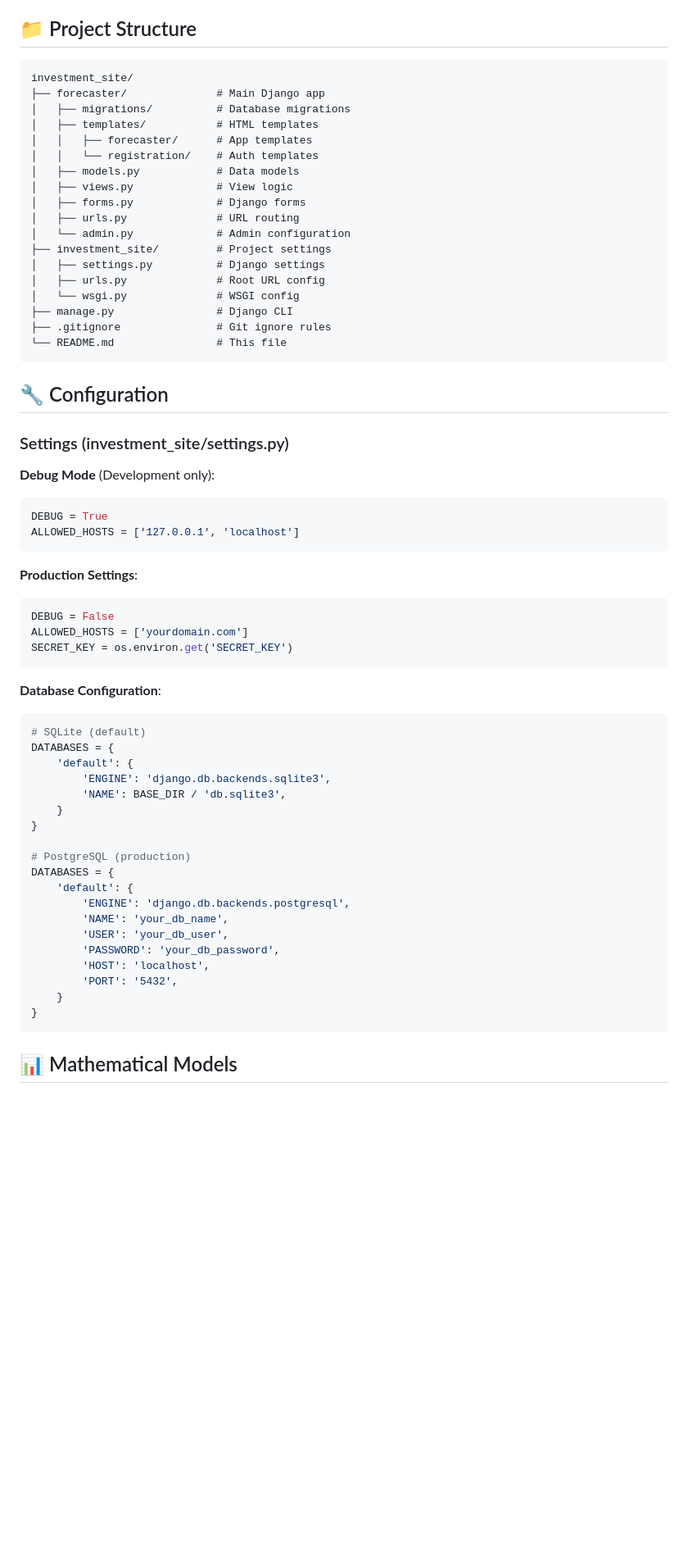
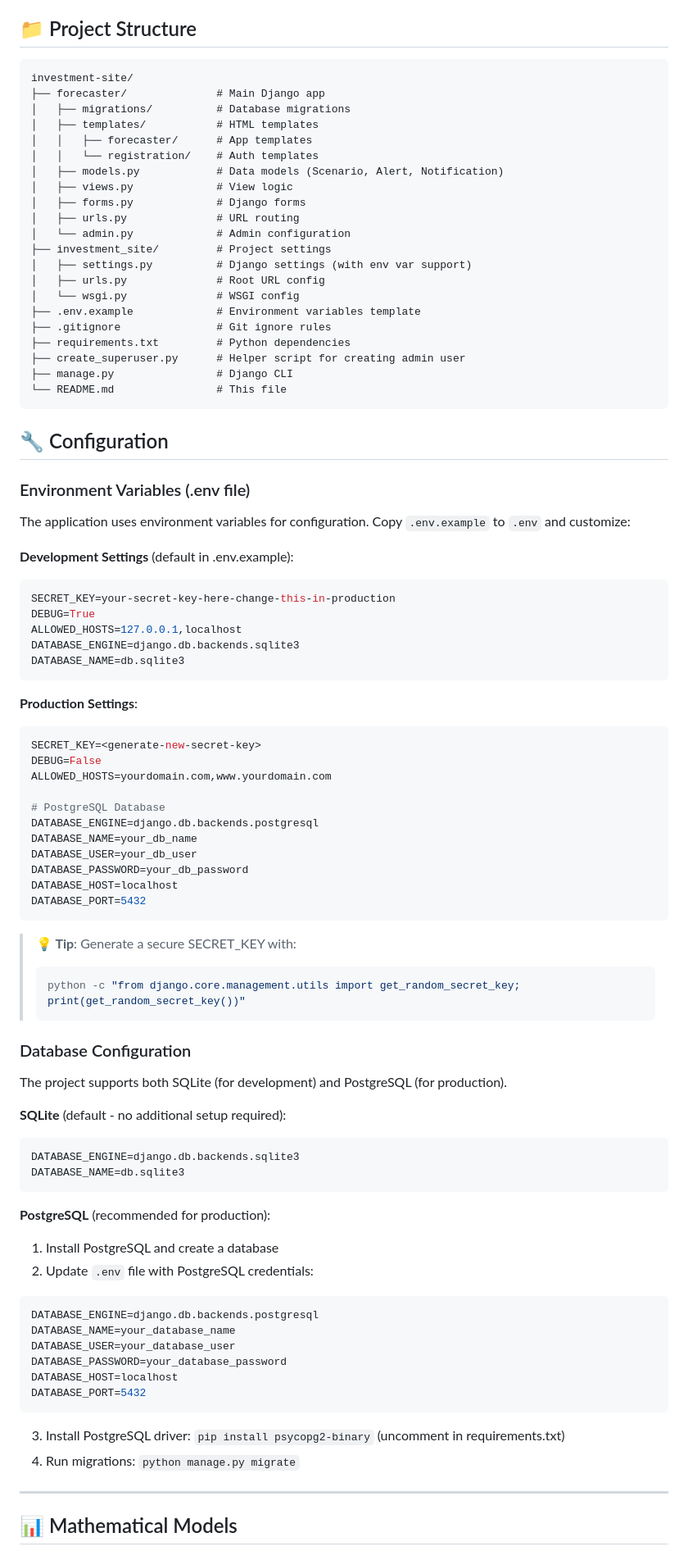
Before and after one commit to samkensam/investment-site, a Markdown page: README.md, the part around one of its changes. Shown at 82% size. Drawn GitHub-style; blank space fills up the shorter version.

Commit message:
Update README.md with template repository instructions and enhanced documentation
Co-authored-by: samkensam <191935000+samkensam@users.noreply.github.com>

````diff
--- a/README.md
+++ b/README.md
@@ -144,65 +174,89 @@ A Django-based web application for investment scenario analysis, portfolio proje
 ## 📁 Project Structure
 
 ```
-investment_site/
+investment-site/
 ├── forecaster/              # Main Django app
 │   ├── migrations/          # Database migrations
 │   ├── templates/           # HTML templates
 │   │   ├── forecaster/      # App templates
 │   │   └── registration/    # Auth templates
-│   ├── models.py            # Data models
+│   ├── models.py            # Data models (Scenario, Alert, Notification)
 │   ├── views.py             # View logic
 │   ├── forms.py             # Django forms
 │   ├── urls.py              # URL routing
 │   └── admin.py             # Admin configuration
 ├── investment_site/         # Project settings
-│   ├── settings.py          # Django settings
+│   ├── settings.py          # Django settings (with env var support)
 │   ├── urls.py              # Root URL config
 │   └── wsgi.py              # WSGI config
+├── .env.example             # Environment variables template
+├── .gitignore               # Git ignore rules
+├── requirements.txt         # Python dependencies
+├── create_superuser.py      # Helper script for creating admin user
 ├── manage.py                # Django CLI
-├── .gitignore               # Git ignore rules
 └── README.md                # This file
 ```
 
 ## 🔧 Configuration
 
-### Settings (investment_site/settings.py)
+### Environment Variables (.env file)
 
-**Debug Mode** (Development only):
-```python
-DEBUG = True
-ALLOWED_HOSTS = ['127.0.0.1', 'localhost']
+The application uses environment variables for configuration. Copy `.env.example` to `.env` and customize:
+
+**Development Settings** (default in .env.example):
+```ini
+SECRET_KEY=your-secret-key-here-change-this-in-production
+DEBUG=True
+ALLOWED_HOSTS=127.0.0.1,localhost
+DATABASE_ENGINE=django.db.backends.sqlite3
+DATABASE_NAME=db.sqlite3
 ```
 
 **Production Settings**:
-```python
-DEBUG = False
-ALLOWED_HOSTS = ['yourdomain.com']
-SECRET_KEY = os.environ.get('SECRET_KEY')
+```ini
+SECRET_KEY=<generate-new-secret-key>
+DEBUG=False
+ALLOWED_HOSTS=yourdomain.com,www.yourdomain.com
+
+# PostgreSQL Database
+DATABASE_ENGINE=django.db.backends.postgresql
+DATABASE_NAME=your_db_name
+DATABASE_USER=your_db_user
+DATABASE_PASSWORD=your_db_password
+DATABASE_HOST=localhost
+DATABASE_PORT=5432
 ```
 
-**Database Configuration**:
-```python
-# SQLite (default)
-DATABASES = {
-    'default': {
-        'ENGINE': 'django.db.backends.sqlite3',
-        'NAME': BASE_DIR / 'db.sqlite3',
-    }
-}
+> **💡 Tip**: Generate a secure SECRET_KEY with:
+> ```bash
+> python -c "from django.core.management.utils import get_random_secret_key; print(get_random_secret_key())"
+> ```
 
-# PostgreSQL (production)
-DATABASES = {
-    'default': {
-        'ENGINE': 'django.db.backends.postgresql',
-        'NAME': 'your_db_name',
-        'USER': 'your_db_user',
-        'PASSWORD': 'your_db_password',
-        'HOST': 'localhost',
-        'PORT': '5432',
-    }
-}
+### Database Configuration
+
+The project supports both SQLite (for development) and PostgreSQL (for production).
+
+**SQLite** (default - no additional setup required):
+```ini
+DATABASE_ENGINE=django.db.backends.sqlite3
+DATABASE_NAME=db.sqlite3
 ```
+
+**PostgreSQL** (recommended for production):
+1. Install PostgreSQL and create a database
+2. Update `.env` file with PostgreSQL credentials:
+```ini
+DATABASE_ENGINE=django.db.backends.postgresql
+DATABASE_NAME=your_database_name
+DATABASE_USER=your_database_user
+DATABASE_PASSWORD=your_database_password
+DATABASE_HOST=localhost
+DATABASE_PORT=5432
+```
+3. Install PostgreSQL driver: `pip install psycopg2-binary` (uncomment in requirements.txt)
+4. Run migrations: `python manage.py migrate`
+
+---
 
 ## 📊 Mathematical Models
 
````
Also changed, not shown: other parts of README.md (+144 -77 lines).
